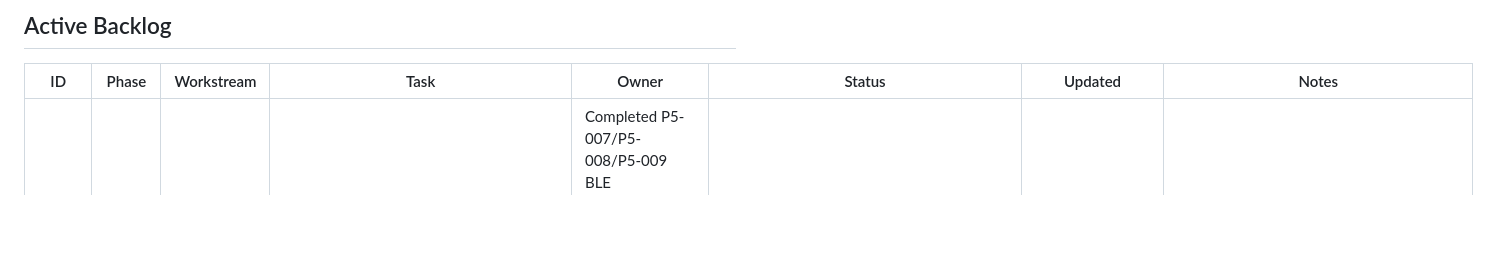
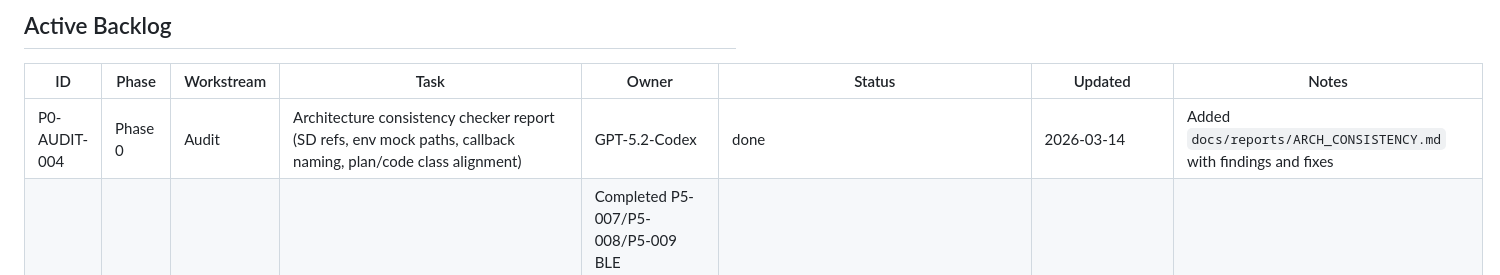
Before and after one commit to sabi-c/bitos, a Markdown page: docs/planning/TASK_TRACKER.md, the part around the change. GitHub-like rendering; blank space fills up the shorter version.

Commit message:
Add architecture consistency audit report

```diff
--- a/docs/planning/TASK_TRACKER.md
+++ b/docs/planning/TASK_TRACKER.md
@@ -45,6 +45,7 @@ For **every implementation iteration** (code or docs):
 
 | ID | Phase | Workstream | Task | Owner | Status | Updated | Notes |
 |---|---|---|---|---|---|---|---|
+| P0-AUDIT-004 | Phase 0 | Audit | Architecture consistency checker report (SD refs, env mock paths, callback naming, plan/code class alignment) | GPT-5.2-Codex | done | 2026-03-14 | Added `docs/reports/ARCH_CONSISTENCY.md` with findings and fixes |
 | 2026-03-14 | GPT-5.2-Codex | work | `33848ad` | Completed P5-007/P5-008/P5-009 BLE characteristics: WiFi config+status, device status notify, keyboard input routing, companion protocol doc, and Phase 10 planning docs/tasks | `docs/planning/TASK_TRACKER.md`, `docs/planning/HANDOFF_NEXT_AGENT.md`, `docs/planning/MAC_AI_SERVICE.md`, `README.md`, `ROADMAP.md` | Next: P5-010 NetworkManager priority tuning + BT PAN baseline |
 | 2026-03-14 | GPT-5.2-Codex | work | `34cb423` | Completed P5-004/P5-005/P5-006 BLE foundation: UUID/constants, mockable GATT server shell, pairing agent, passkey overlay, BLE secret setup update, and test coverage | `docs/planning/TASK_TRACKER.md`, `docs/planning/HANDOFF_NEXT_AGENT.md`, `scripts/setup/02b_secrets.sh` | Next: P5-007/P5-008/P5-009 characteristic handlers (wifi config/device status/keyboard input) |
 | 2026-03-14 | GPT-5.2-Codex | work | `6bdf05f` | Completed P5-001/P5-002/P5-003 infra foundation: setup scripts, remote Makefile workflows, static device-token auth middleware, and validation tests | `docs/planning/TASK_TRACKER.md`, `docs/planning/HANDOFF_NEXT_AGENT.md`, `scripts/setup/README.md` | Next: P5-004 BLE GATT server + transport security follow-through |
```
Also changed, not shown: docs/reports/ARCH_CONSISTENCY.md (added, +53 -0 lines).
